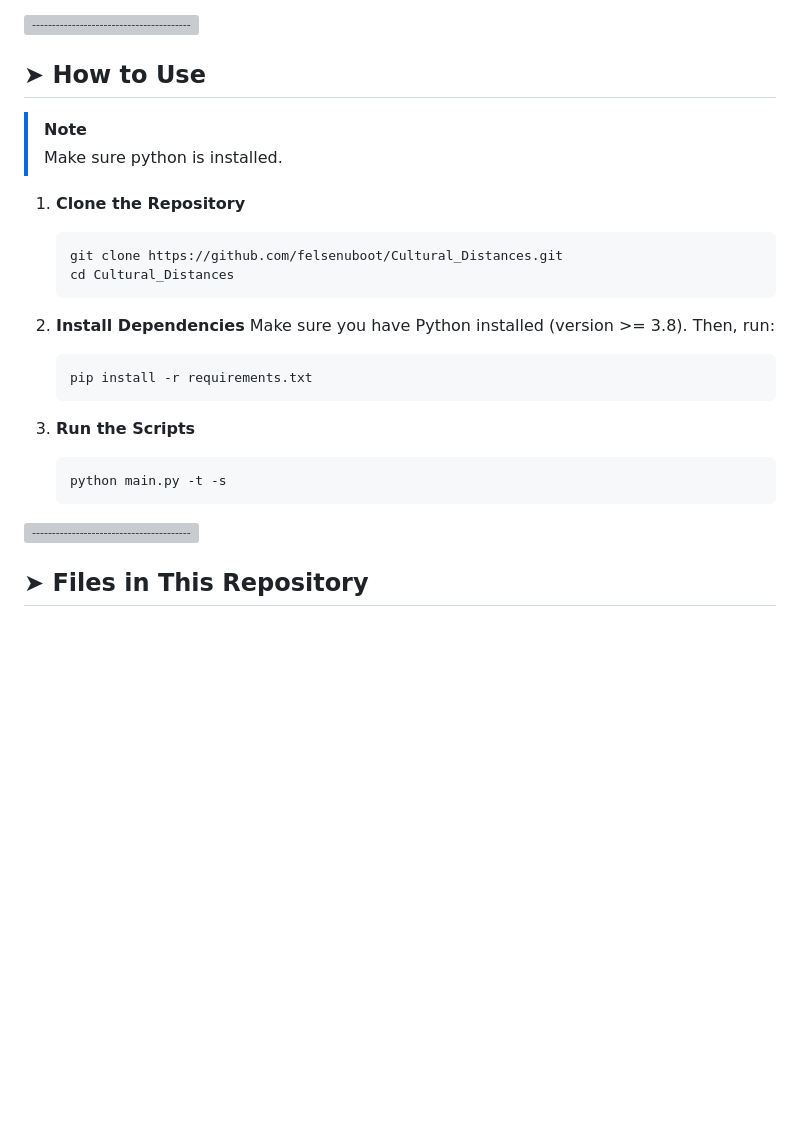
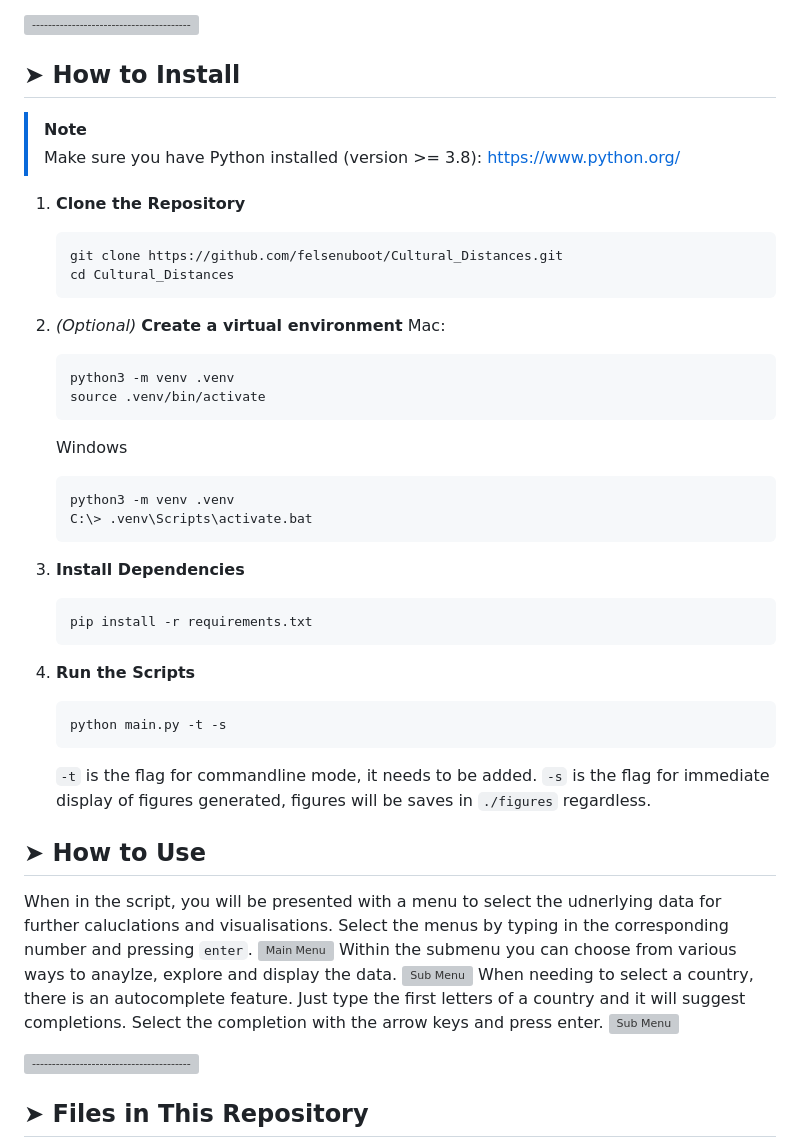
Before and after one commit to felsenuboot/Cultural_Distances, a Markdown page: README.md, the part around the change. Rendered like a GitHub page; blank space fills up the shorter version; grey boxes are pictures that could not be loaded.

````diff
--- a/README.md
+++ b/README.md
@@ -7,10 +7,10 @@ This repository contains Python scripts and associated files for processing, ana
 
 [![-----------------------------------------------------](https://raw.githubusercontent.com/andreasbm/readme/master/assets/lines/colored.png)](#how-to-use)
 
-## ➤ How to Use
+## ➤ How to Install
 
 > [!NOTE]
-> Make sure python is installed.
+>    Make sure you have Python installed (version >= 3.8): https://www.python.org/
 
 1. **Clone the Repository**
 
@@ -19,8 +19,20 @@ This repository contains Python scripts and associated files for processing, ana
    cd Cultural_Distances
    ```
 
+2. _(Optional)_ **Create a virtual environment**
+   Mac:
+   ```bash
+   python3 -m venv .venv
+   source .venv/bin/activate
+   ```
+
+   Windows
+   ```cmd
+   python3 -m venv .venv
+   C:\> .venv\Scripts\activate.bat
+   ```
+
 2. **Install Dependencies**
-   Make sure you have Python installed (version >= 3.8). Then, run:
 
    ```bash
    pip install -r requirements.txt
@@ -30,6 +42,16 @@ This repository contains Python scripts and associated files for processing, ana
    ```bash
    python main.py -t -s
    ```
+   ```-t``` is the flag for commandline mode, it needs to be added.
+   ```-s``` is the flag for immediate display of figures generated, figures will be saves in ```./figures``` regardless.
+
+## ➤ How to Use
+When in the script, you will be presented with a menu to select the udnerlying data for further caluclations and visualisations. Select the menus by typing in the corresponding number and pressing ```enter```.
+![Main Menu](./images/main-menu.png)
+Within the submenu you can choose from various ways to anaylze, explore and display the data.
+![Sub Menu](./images/sub-menu.png)
+When needing to select a country, there is an autocomplete feature. Just type the first letters of a country and it will suggest completions. Select the completion with the arrow keys and press enter.
+![Sub Menu](./images/function.png)
 
 
 [![-----------------------------------------------------](https://raw.githubusercontent.com/andreasbm/readme/master/assets/lines/colored.png)](#files-in-this-repository)
````
